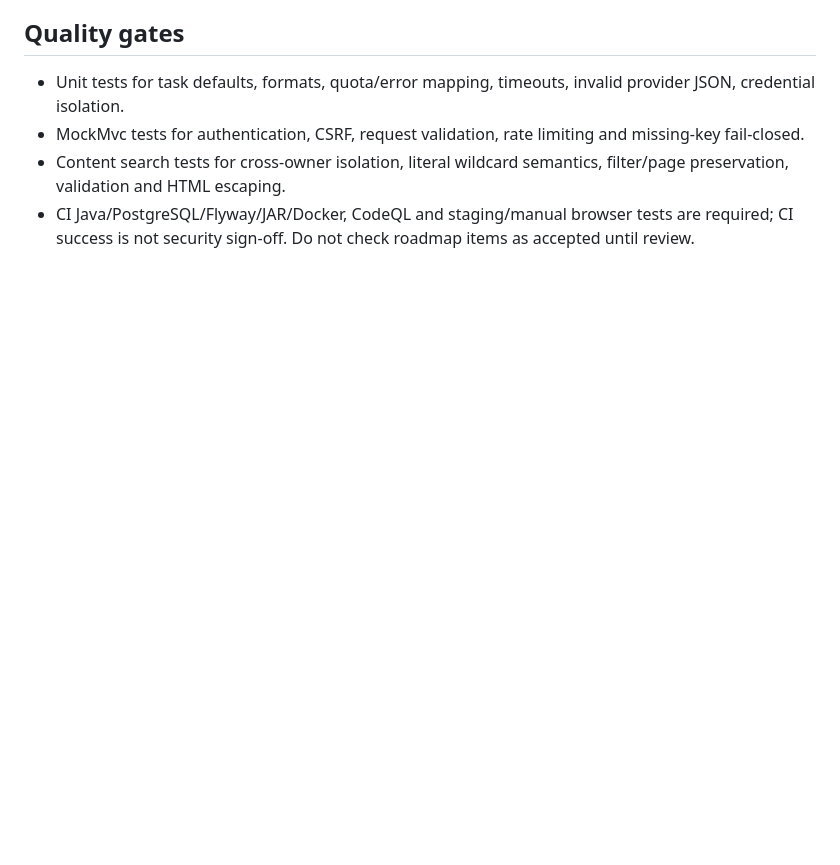
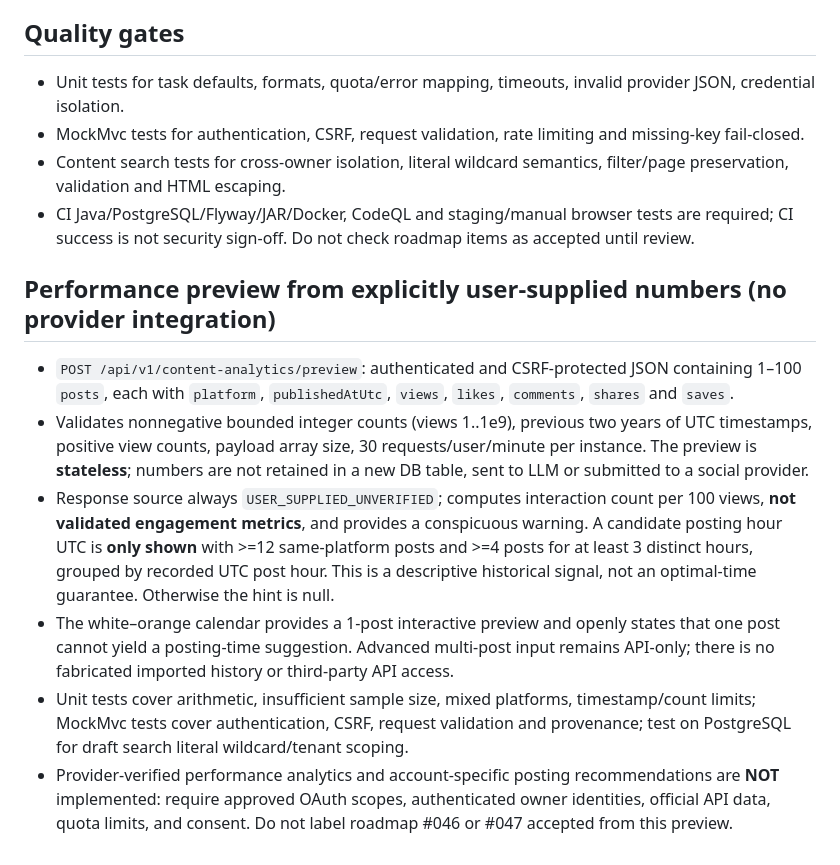
Before and after one commit to NguyenNghiDuc/wed-dichvufb, a Markdown page: docs/W5_AI_CONTENT_QA.md, the part around the change. Drawn GitHub-style; blank space fills up the shorter version.

Commit message:
docs(w5): disclose unverified performance preview and conservative UTC hints

```diff
--- a/docs/W5_AI_CONTENT_QA.md
+++ b/docs/W5_AI_CONTENT_QA.md
@@ -45,3 +45,11 @@ Limits (development, **per server instance only**): 5 requests per user/minute a
 - MockMvc tests for authentication, CSRF, request validation, rate limiting and missing-key fail-closed.
 - Content search tests for cross-owner isolation, literal wildcard semantics, filter/page preservation, validation and HTML escaping.
 - CI Java/PostgreSQL/Flyway/JAR/Docker, CodeQL and staging/manual browser tests are required; CI success is not security sign-off. Do not check roadmap items as accepted until review.
+
+## Performance preview from explicitly user-supplied numbers (no provider integration)
+- `POST /api/v1/content-analytics/preview`: authenticated and CSRF-protected JSON containing 1–100 `posts`, each with `platform`, `publishedAtUtc`, `views`, `likes`, `comments`, `shares` and `saves`.
+- Validates nonnegative bounded integer counts (views 1..1e9), previous two years of UTC timestamps, positive view counts, payload array size, 30 requests/user/minute per instance. The preview is **stateless**; numbers are not retained in a new DB table, sent to LLM or submitted to a social provider.
+- Response source always `USER_SUPPLIED_UNVERIFIED`; computes interaction count per 100 views, **not validated engagement metrics**, and provides a conspicuous warning. A candidate posting hour UTC is **only shown** with >=12 same-platform posts and >=4 posts for at least 3 distinct hours, grouped by recorded UTC post hour. This is a descriptive historical signal, not an optimal-time guarantee. Otherwise the hint is null.
+- The white–orange calendar provides a 1-post interactive preview and openly states that one post cannot yield a posting-time suggestion. Advanced multi-post input remains API-only; there is no fabricated imported history or third-party API access.
+- Unit tests cover arithmetic, insufficient sample size, mixed platforms, timestamp/count limits; MockMvc tests cover authentication, CSRF, request validation and provenance; test on PostgreSQL for draft search literal wildcard/tenant scoping.
+- Provider-verified performance analytics and account-specific posting recommendations are **NOT** implemented: require approved OAuth scopes, authenticated owner identities, official API data, quota limits, and consent. Do not label roadmap #046 or #047 accepted from this preview.
```
